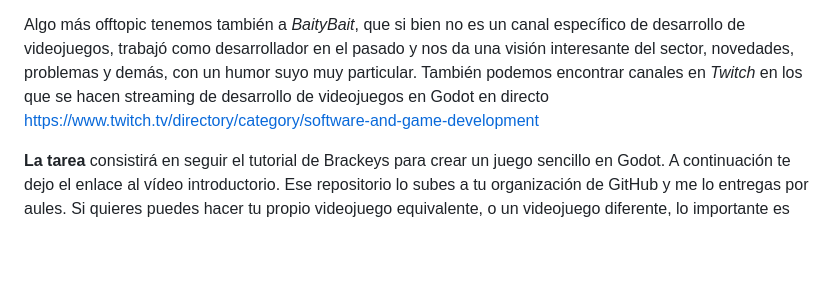
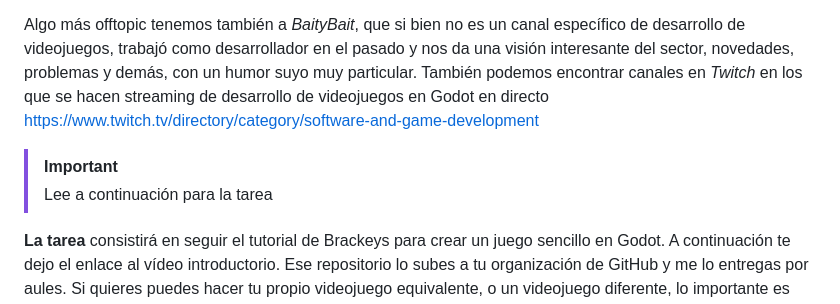
Before and after one commit to scontreraslopez/pmdm-2025, a Markdown page: T13.md, the part around the change. Drawn GitHub-style; blank space fills up the shorter version.

Commit message:
Add task instructions for Godot tutorial
Added instructions for a task based on Brackeys' Godot tutorial, including links to resources and notes on video duration.

```diff
--- a/T13.md
+++ b/T13.md
@@ -102,6 +102,9 @@ Para empezar vamos a listar algunos vamos a listar algunos recursos de calidad:
 
 Algo más offtopic tenemos también a *BaityBait*, que si bien no es un canal específico de desarrollo de videojuegos, trabajó como desarrollador en el pasado y nos da una visión interesante del sector, novedades, problemas y demás, con un humor suyo muy particular. También podemos encontrar canales en *Twitch* en los que se hacen streaming de desarrollo de videojuegos en Godot en directo [https://www.twitch.tv/directory/category/software-and-game-development](https://www.twitch.tv/directory/category/software-and-game-development)
 
+> [!IMPORTANT]
+> Lee a continuación para la tarea
+
 **La tarea** consistirá en seguir el tutorial de Brackeys para crear un juego sencillo en Godot. A continuación te dejo el enlace al vídeo introductorio. Ese repositorio lo subes a tu organización de GitHub y me lo entregas por aules. Si quieres puedes hacer tu propio videojuego equivalente, o un videojuego diferente, lo importante es que uses Godot y que aprendas los conceptos básicos del desarrollo de videojuegos.
 
 ¡Atención! El vídeo está en inglés, pero puedes activar los subtítulos automáticos en español desde la configuración del vídeo. [How to make a Video Game - Godot Beginner Tutorial](https://www.youtube.com/watch?v=LOhfqjmasi0). Ten en cuenta que aunque el video dure 1 hora y 20 minutos, está editado y hecho por un profesional, por lo que cuenta que tardarás unas 4 - 6 horas en hacer todo el tutorial pausando, probando y entendiendo cada paso.
```
